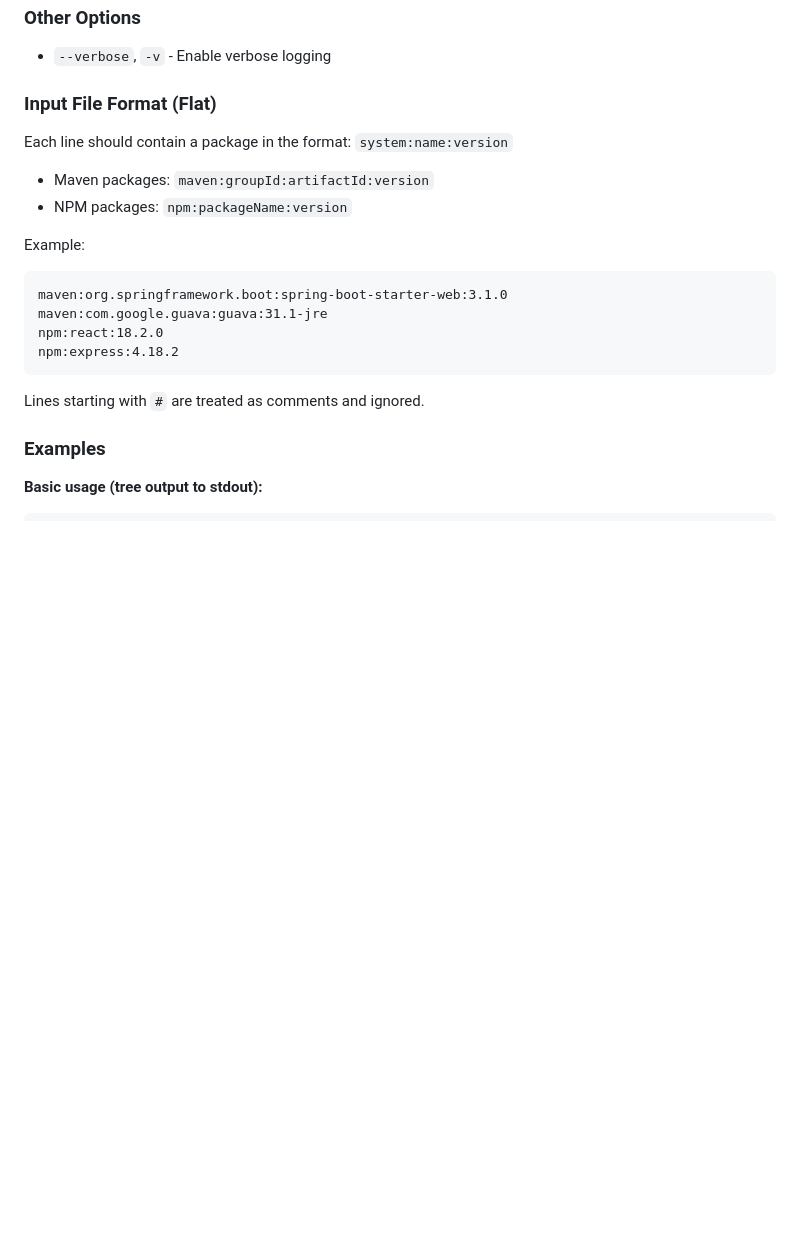
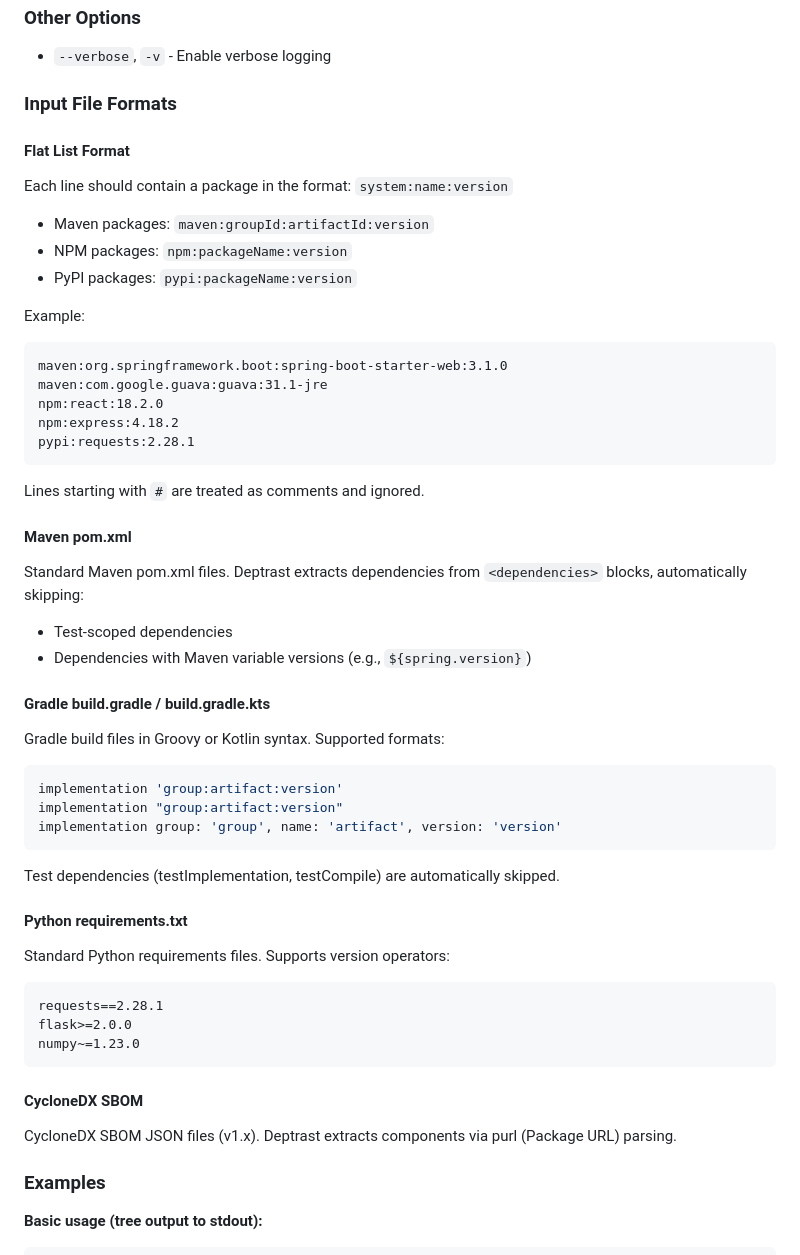
Before and after one commit to planetlevel/deptrast, a Markdown page: README.md, the part around one of its changes. Rendered like a GitHub page; blank space fills up the shorter version.

````diff
--- a/README.md
+++ b/README.md
@@ -85,12 +96,14 @@ deptrast <input-file> <output-file> [options]
 
 - `--verbose`, `-v` - Enable verbose logging
 
-### Input File Format (Flat)
+### Input File Formats
 
+#### Flat List Format
 Each line should contain a package in the format: `system:name:version`
 
 - Maven packages: `maven:groupId:artifactId:version`
 - NPM packages: `npm:packageName:version`
+- PyPI packages: `pypi:packageName:version`
 
 Example:
 ```
@@ -98,9 +111,35 @@ maven:org.springframework.boot:spring-boot-starter-web:3.1.0
 maven:com.google.guava:guava:31.1-jre
 npm:react:18.2.0
 npm:express:4.18.2
+pypi:requests:2.28.1
 ```
 
 Lines starting with `#` are treated as comments and ignored.
+
+#### Maven pom.xml
+Standard Maven pom.xml files. Deptrast extracts dependencies from `<dependencies>` blocks, automatically skipping:
+- Test-scoped dependencies
+- Dependencies with Maven variable versions (e.g., `${spring.version}`)
+
+#### Gradle build.gradle / build.gradle.kts
+Gradle build files in Groovy or Kotlin syntax. Supported formats:
+```gradle
+implementation 'group:artifact:version'
+implementation "group:artifact:version"
+implementation group: 'group', name: 'artifact', version: 'version'
+```
+Test dependencies (testImplementation, testCompile) are automatically skipped.
+
+#### Python requirements.txt
+Standard Python requirements files. Supports version operators:
+```
+requests==2.28.1
+flask>=2.0.0
+numpy~=1.23.0
+```
+
+#### CycloneDX SBOM
+CycloneDX SBOM JSON files (v1.x). Deptrast extracts components via purl (Package URL) parsing.
 
 ### Examples
 
````
Also changed, not shown: other parts of README.md (+34 -5 lines).
